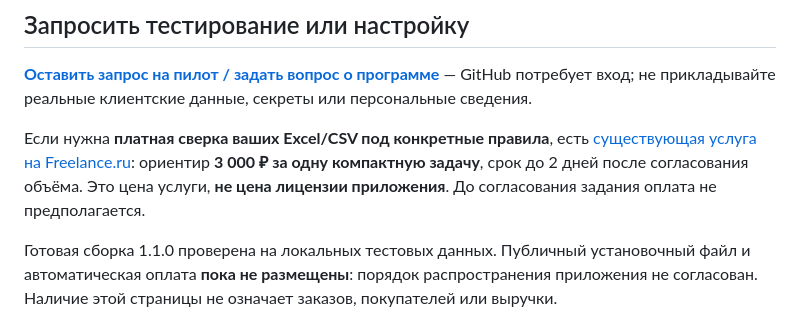
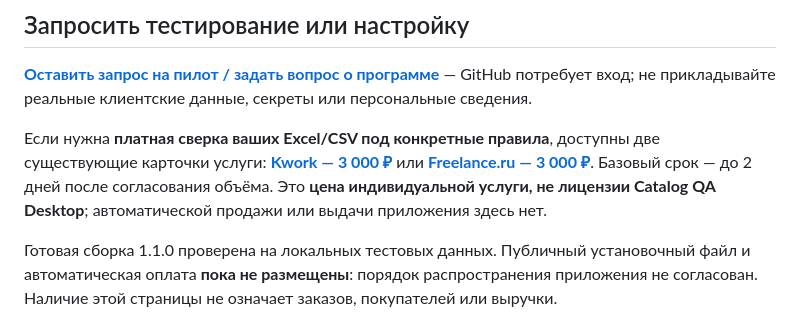
Before and after one commit to Art57t67t67/margin-control-demo, a Markdown page: CATALOG_QA_DESKTOP.md, the part around the change. Drawn GitHub-style.

```diff
--- a/CATALOG_QA_DESKTOP.md
+++ b/CATALOG_QA_DESKTOP.md
@@ -21,6 +21,6 @@
 
 [**Оставить запрос на пилот / задать вопрос о программе**](https://github.com/Art57t67t67/margin-control-demo/issues/new?template=catalog-qa-interest.yml) — GitHub потребует вход; не прикладывайте реальные клиентские данные, секреты или персональные сведения.
 
-Если нужна **платная сверка ваших Excel/CSV под конкретные правила**, есть [существующая услуга на Freelance.ru](https://freelance.ru/offer/avtomatizaciya-excel-csv-i-obrabotka-dannyh-104236.html): ориентир **3 000 ₽ за одну компактную задачу**, срок до 2 дней после согласования объёма. Это цена услуги, **не цена лицензии приложения**. До согласования задания оплата не предполагается.
+Если нужна **платная сверка ваших Excel/CSV под конкретные правила**, доступны две существующие карточки услуги: [**Kwork — 3 000 ₽**](https://kwork.ru/script-programming/55025200/ochishchu-obedinyu-i-sveryu-dannie-excel-ili-csv) или [**Freelance.ru — 3 000 ₽**](https://freelance.ru/offer/avtomatizaciya-excel-csv-i-obrabotka-dannyh-104236.html). Базовый срок — до 2 дней после согласования объёма. Это **цена индивидуальной услуги, не лицензии Catalog QA Desktop**; автоматической продажи или выдачи приложения здесь нет.
 
 Готовая сборка 1.1.0 проверена на локальных тестовых данных. Публичный установочный файл и автоматическая оплата **пока не размещены**: порядок распространения приложения не согласован. Наличие этой страницы не означает заказов, покупателей или выручки.
```
Also changed, not shown: EXCEL_AUTOMATION_SERVICE.md (+1 -1 lines), README.md (+3 -1 lines).
